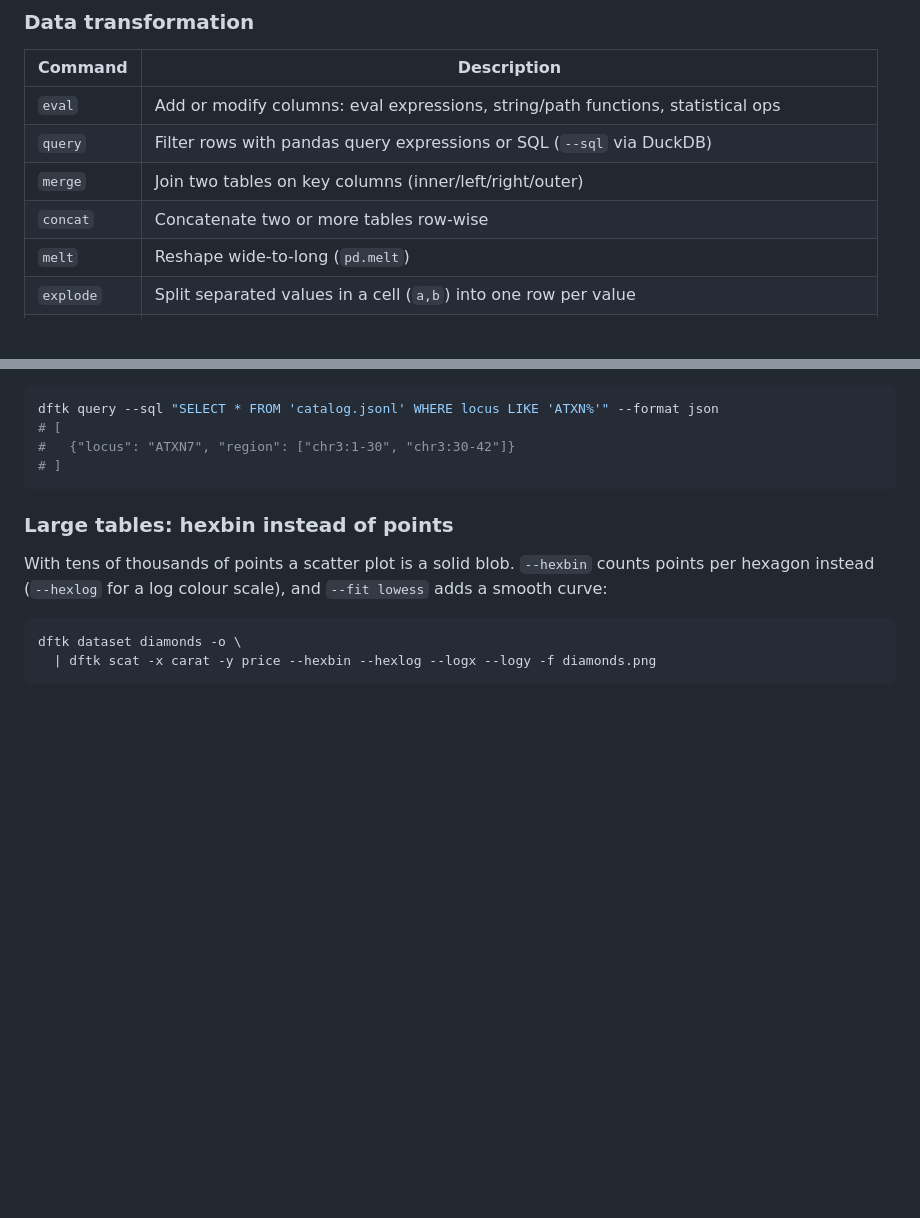
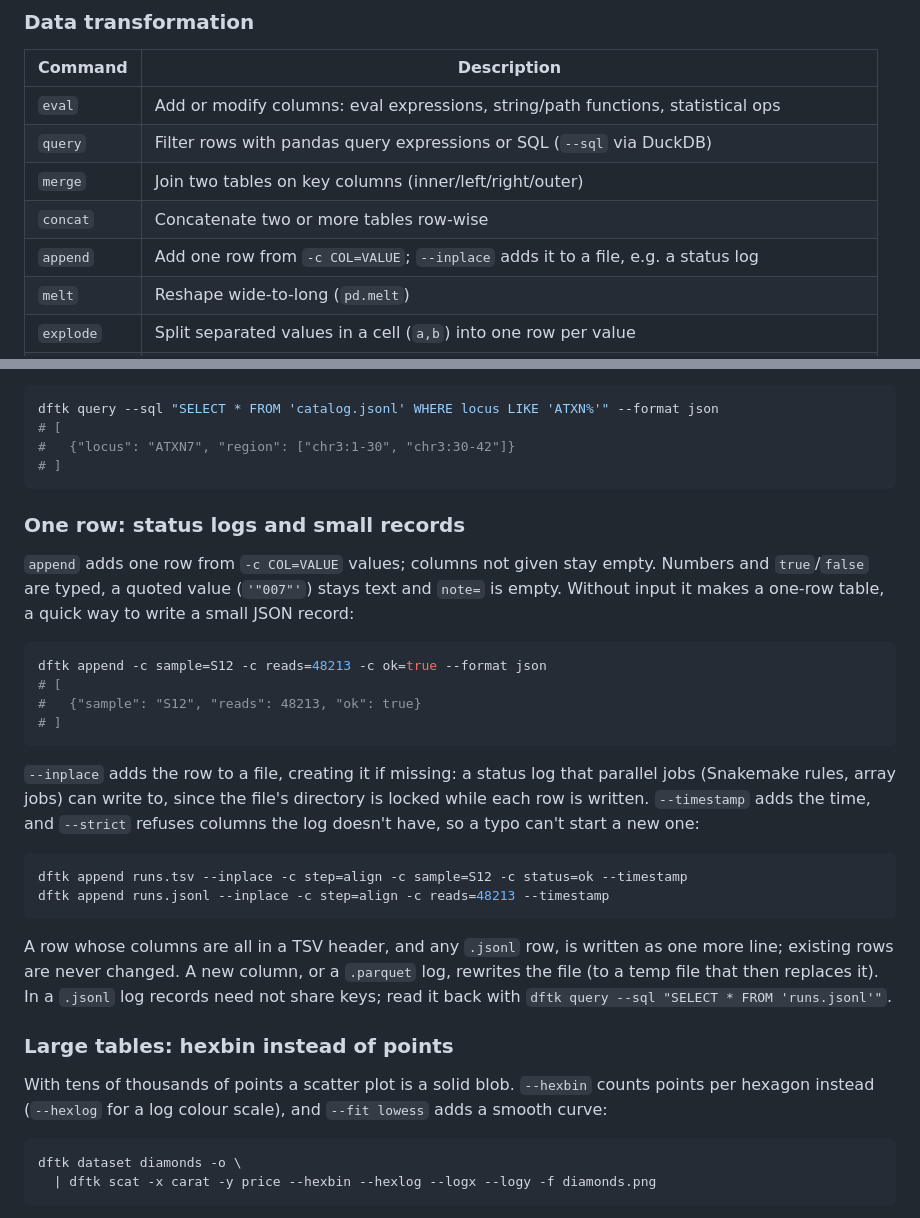
Before and after one commit to hemingur/dataframe-toolkit, a Markdown page: README.md, 2 parts joined by grey strips. GitHub-like rendering; blank space fills up the shorter version.

Commit message:
docs: append in README, skill and changelog

````diff
--- a/README.md
+++ b/README.md
@@ -89,6 +89,7 @@ dftk dataset tips -o \
 | `query`      | Filter rows with pandas query expressions or SQL (`--sql` via DuckDB)                |
 | `merge`      | Join two tables on key columns (inner/left/right/outer)                              |
 | `concat`     | Concatenate two or more tables row-wise                                              |
+| `append`     | Add one row from `-c COL=VALUE`; `--inplace` adds it to a file, e.g. a status log    |
 | `melt`       | Reshape wide-to-long (`pd.melt`)                                                     |
 | `explode`    | Split separated values in a cell (`a,b`) into one row per value                      |
 | `implode`    | Join a column's values within groups into one cell, the inverse of `explode`         |
@@ -207,6 +208,26 @@ dftk query --sql "SELECT * FROM 'catalog.jsonl' WHERE locus LIKE 'ATXN%'" --form
 #   {"locus": "ATXN7", "region": ["chr3:1-30", "chr3:30-42"]}
 # ]
 ```
+
+### One row: status logs and small records
+
+`append` adds one row from `-c COL=VALUE` values; columns not given stay empty. Numbers and `true`/`false` are typed, a quoted value (`'"007"'`) stays text and `note=` is empty. Without input it makes a one-row table, a quick way to write a small JSON record:
+
+```bash
+dftk append -c sample=S12 -c reads=48213 -c ok=true --format json
+# [
+#   {"sample": "S12", "reads": 48213, "ok": true}
+# ]
+```
+
+`--inplace` adds the row to a file, creating it if missing: a status log that parallel jobs (Snakemake rules, array jobs) can write to, since the file's directory is locked while each row is written. `--timestamp` adds the time, and `--strict` refuses columns the log doesn't have, so a typo can't start a new one:
+
+```bash
+dftk append runs.tsv --inplace -c step=align -c sample=S12 -c status=ok --timestamp
+dftk append runs.jsonl --inplace -c step=align -c reads=48213 --timestamp
+```
+
+A row whose columns are all in a TSV header, and any `.jsonl` row, is written as one more line; existing rows are never changed. A new column, or a `.parquet` log, rewrites the file (to a temp file that then replaces it). In a `.jsonl` log records need not share keys; read it back with `dftk query --sql "SELECT * FROM 'runs.jsonl'"`.
 
 ### Large tables: hexbin instead of points
 
````
Also changed, not shown: CHANGELOG.md (+9 -0 lines), 1 other file.
